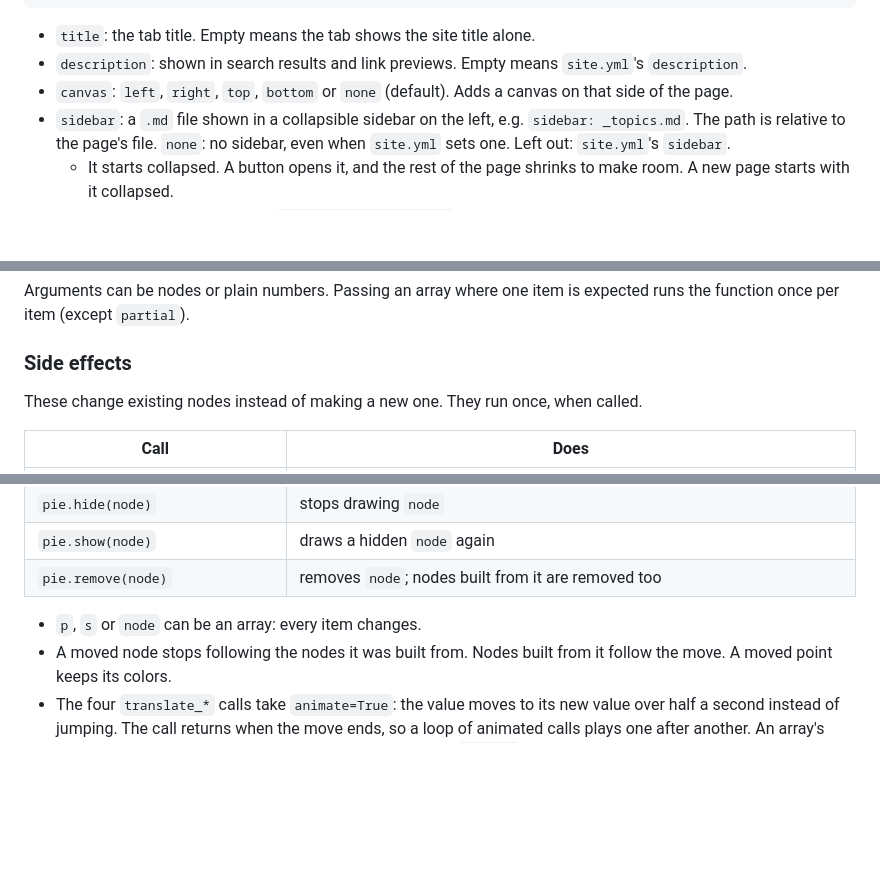
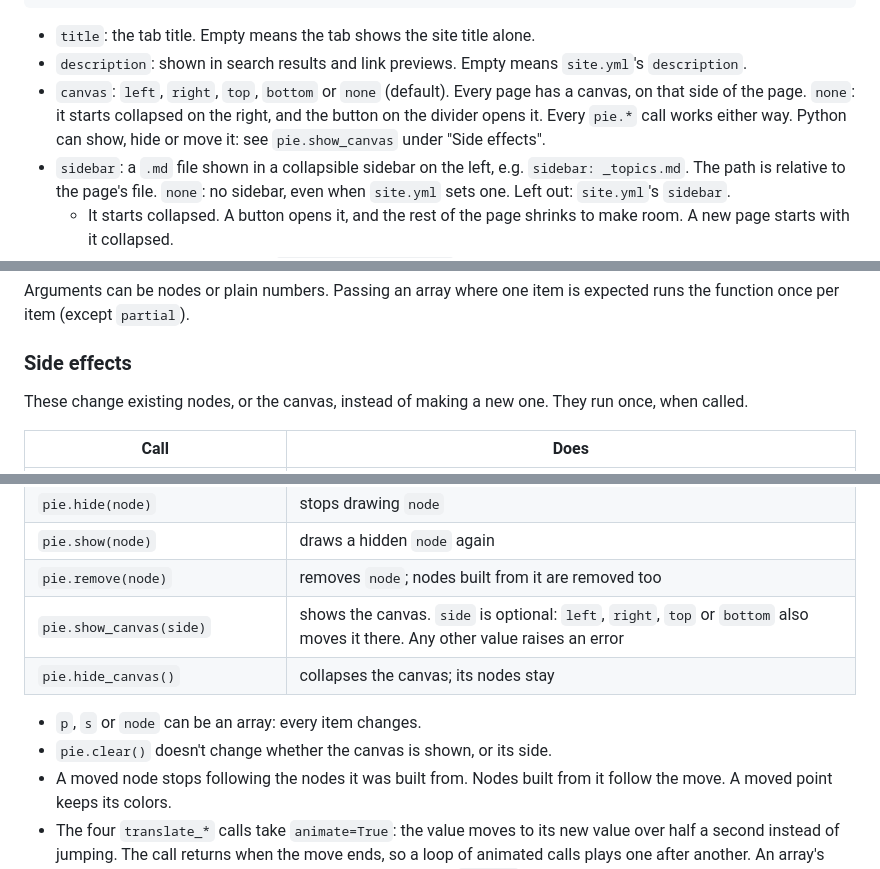
Before and after one commit to TinyVolt/pie-ssg, a Markdown page: init/site-agents.md, 3 parts joined by grey strips. Drawn GitHub-style; blank space fills up the shorter version.

Commit message:
doc: add canvas change

```diff
--- a/init/site-agents.md
+++ b/init/site-agents.md
@@ -52,7 +52,7 @@ canvas: left
 
 - `title`: the tab title. Empty means the tab shows the site title alone.
 - `description`: shown in search results and link previews. Empty means `site.yml`'s `description`.
-- `canvas`: `left`, `right`, `top`, `bottom` or `none` (default). Adds a canvas on that side of the page.
+- `canvas`: `left`, `right`, `top`, `bottom` or `none` (default). Every page has a canvas, on that side of the page. `none`: it starts collapsed on the right, and the button on the divider opens it. Every `pie.*` call works either way. Python can show, hide or move it: see `pie.show_canvas` under "Side effects".
 - `sidebar`: a `.md` file shown in a collapsible sidebar on the left, e.g. `sidebar: _topics.md`. The path is relative to the page's file. `none`: no sidebar, even when `site.yml` sets one. Left out: `site.yml`'s `sidebar`.
   - It starts collapsed. A button opens it, and the rest of the page shrinks to make room. A new page starts with it collapsed.
   - On screens narrower than `--sidebar-drawer-below` (768px by default), it opens over the page instead. Tapping outside it or on one of its links closes it.
@@ -141,7 +141,7 @@ Arguments can be nodes or plain numbers. Passing an array where one item is expe
 
 ### Side effects
 
-These change existing nodes instead of making a new one. They run once, when called.
+These change existing nodes, or the canvas, instead of making a new one. They run once, when called.
 
 | Call | Does |
 | --- | --- |
@@ -155,8 +155,11 @@ These change existing nodes instead of making a new one. They run once, when cal
 | `pie.hide(node)` | stops drawing `node` |
 | `pie.show(node)` | draws a hidden `node` again |
 | `pie.remove(node)` | removes `node`; nodes built from it are removed too |
+| `pie.show_canvas(side)` | shows the canvas. `side` is optional: `left`, `right`, `top` or `bottom` also moves it there. Any other value raises an error |
+| `pie.hide_canvas()` | collapses the canvas; its nodes stay |
 
 - `p`, `s` or `node` can be an array: every item changes.
+- `pie.clear()` doesn't change whether the canvas is shown, or its side.
 - A moved node stops following the nodes it was built from. Nodes built from it follow the move. A moved point keeps its colors.
 - The four `translate_*` calls take `animate=True`: the value moves to its new value over half a second instead of jumping. The call returns when the move ends, so a loop of animated calls plays one after another. An array's items move together. Other calls raise an error if passed `animate`.
 
```
Also changed, not shown: DOCS.md (+3 -1 lines).
